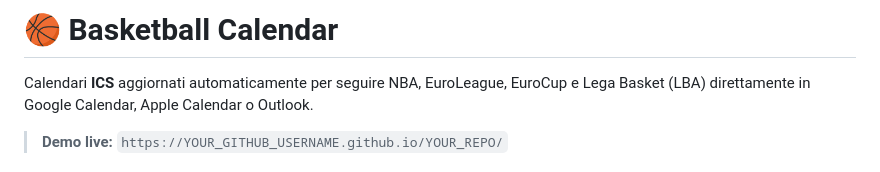
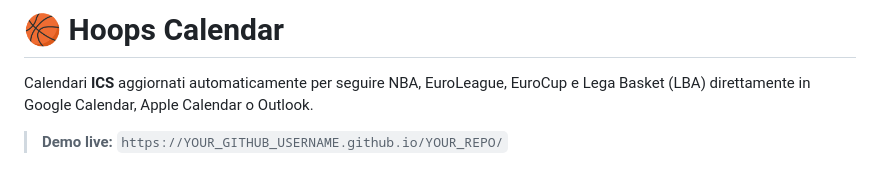
Before and after one commit to CamPier/Sports-Calendar, a Markdown page: README.md, the part around the change. GitHub-like rendering.

```diff
--- a/README.md
+++ b/README.md
@@ -1,4 +1,4 @@
-# 🏀 Basketball Calendar
+# 🏀 Hoops Calendar
 
 Calendari **ICS** aggiornati automaticamente per seguire NBA, EuroLeague, EuroCup e Lega Basket (LBA) direttamente in Google Calendar, Apple Calendar o Outlook.
 
```
